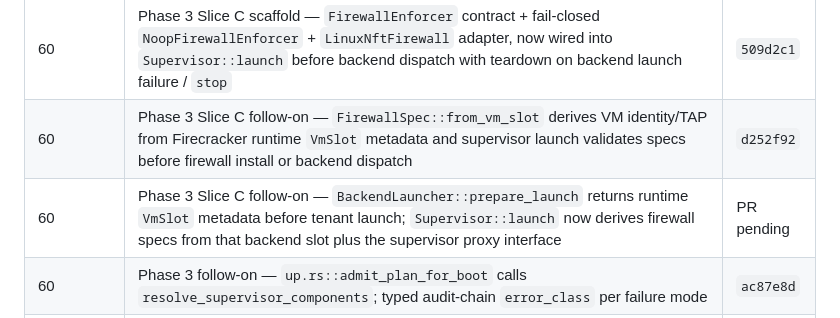
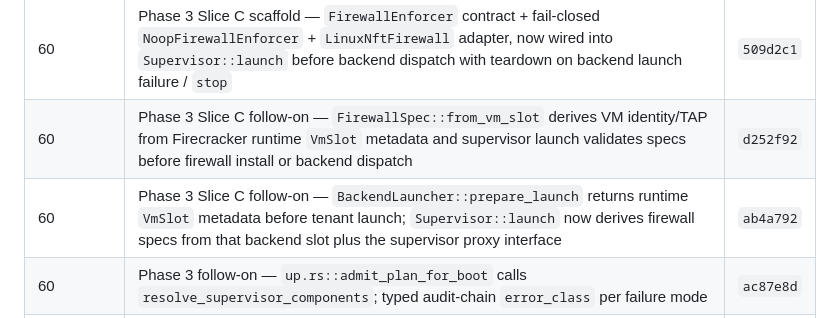
Before and after one commit to auser/mvm, a Markdown page: specs/SPRINT.md, the part around the change. GitHub-like rendering.

Commit message:
Record backend launch receipt slice

```diff
--- a/specs/SPRINT.md
+++ b/specs/SPRINT.md
@@ -1065,7 +1065,7 @@ sweep (32 / 16 / 18).
 | 60 | Phase 3 Slice B — `mvm-policy::L4RuleSpec` + `mvm_supervisor::proxy::l4` (`L4Gate` trait, `LiveL4Gate::from_specs`) + `HickoryDnsResolver` + W5 resolver wires `slots.network` | `51581a8` |
 | 60 | Phase 3 Slice C scaffold — `FirewallEnforcer` contract + fail-closed `NoopFirewallEnforcer` + `LinuxNftFirewall` adapter, now wired into `Supervisor::launch` before backend dispatch with teardown on backend launch failure / `stop` | `509d2c1` |
 | 60 | Phase 3 Slice C follow-on — `FirewallSpec::from_vm_slot` derives VM identity/TAP from Firecracker runtime `VmSlot` metadata and supervisor launch validates specs before firewall install or backend dispatch | `d252f92` |
-| 60 | Phase 3 Slice C follow-on — `BackendLauncher::prepare_launch` returns runtime `VmSlot` metadata before tenant launch; `Supervisor::launch` now derives firewall specs from that backend slot plus the supervisor proxy interface | PR pending |
+| 60 | Phase 3 Slice C follow-on — `BackendLauncher::prepare_launch` returns runtime `VmSlot` metadata before tenant launch; `Supervisor::launch` now derives firewall specs from that backend slot plus the supervisor proxy interface | `ab4a792` |
 | 60 | Phase 3 follow-on — `up.rs::admit_plan_for_boot` calls `resolve_supervisor_components`; typed audit-chain `error_class` per failure mode | `ac87e8d` |
 | 60 | Phase 3 follow-on — `slots_from_bundle` delegates to `build_inspector_chain`, picking up SsrfGuard / SecretsScanner / InjectionGuard / PiiRedactor + honoring `disabled_inspectors` | `bf8079a` |
 | 60 | Phase 3 follow-on — `LiveArtifactCollector::from_policy(&bundle.artifact)` (NotImplemented carries `capture_paths` count + retention) | `72f272f` |
```
